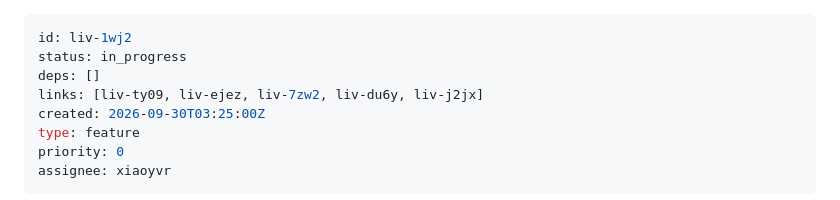
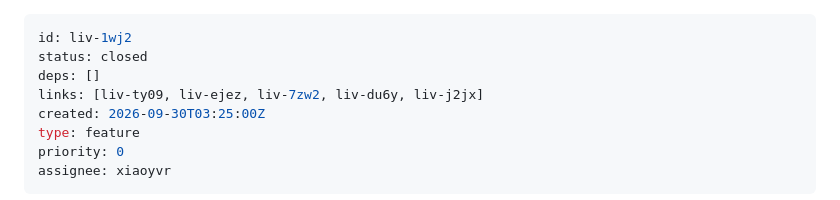
Before and after one commit to xiaoyvr/livingdoc, a Markdown page: .tickets/liv-1wj2.md, the part around the change. Drawn GitHub-style.

Commit message:
docs(tickets): close liv-1wj2

```diff
--- a/.tickets/liv-1wj2.md
+++ b/.tickets/liv-1wj2.md
@@ -1,6 +1,6 @@
 ---
 id: liv-1wj2
-status: in_progress
+status: closed
 deps: []
 links: [liv-ty09, liv-ejez, liv-7zw2, liv-du6y, liv-j2jx]
 created: 2026-09-30T03:25:00Z
```
